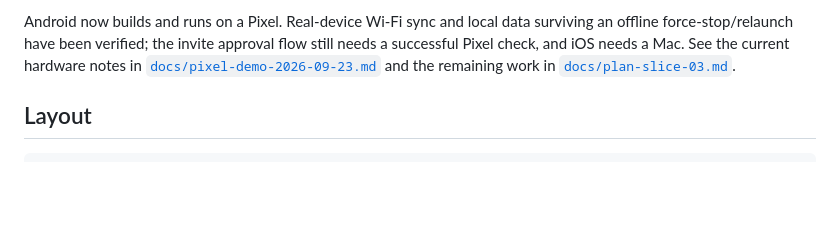
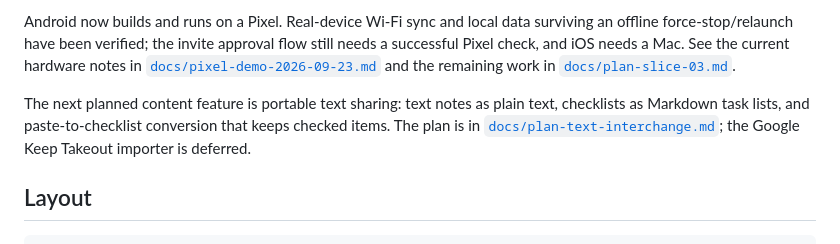
Before and after one commit to daniel-daga/easynotes, a Markdown page: README.md, the part around the change. Drawn GitHub-style; blank space fills up the shorter version.

Commit message:
Plan plain text and Markdown interchange

```diff
--- a/README.md
+++ b/README.md
@@ -120,6 +120,12 @@ surviving an offline force-stop/relaunch have been verified; the invite approval
 flow still needs a successful Pixel check, and iOS needs a Mac. See the current
 hardware notes in [`docs/pixel-demo-2026-09-23.md`](docs/pixel-demo-2026-09-23.md)
 and the remaining work in [`docs/plan-slice-03.md`](docs/plan-slice-03.md).
+
+The next planned content feature is portable text sharing: text notes as plain
+text, checklists as Markdown task lists, and paste-to-checklist conversion that
+keeps checked items. The plan is in
+[`docs/plan-text-interchange.md`](docs/plan-text-interchange.md); the
+Google Keep Takeout importer is deferred.
 
 ## Layout
 
```
